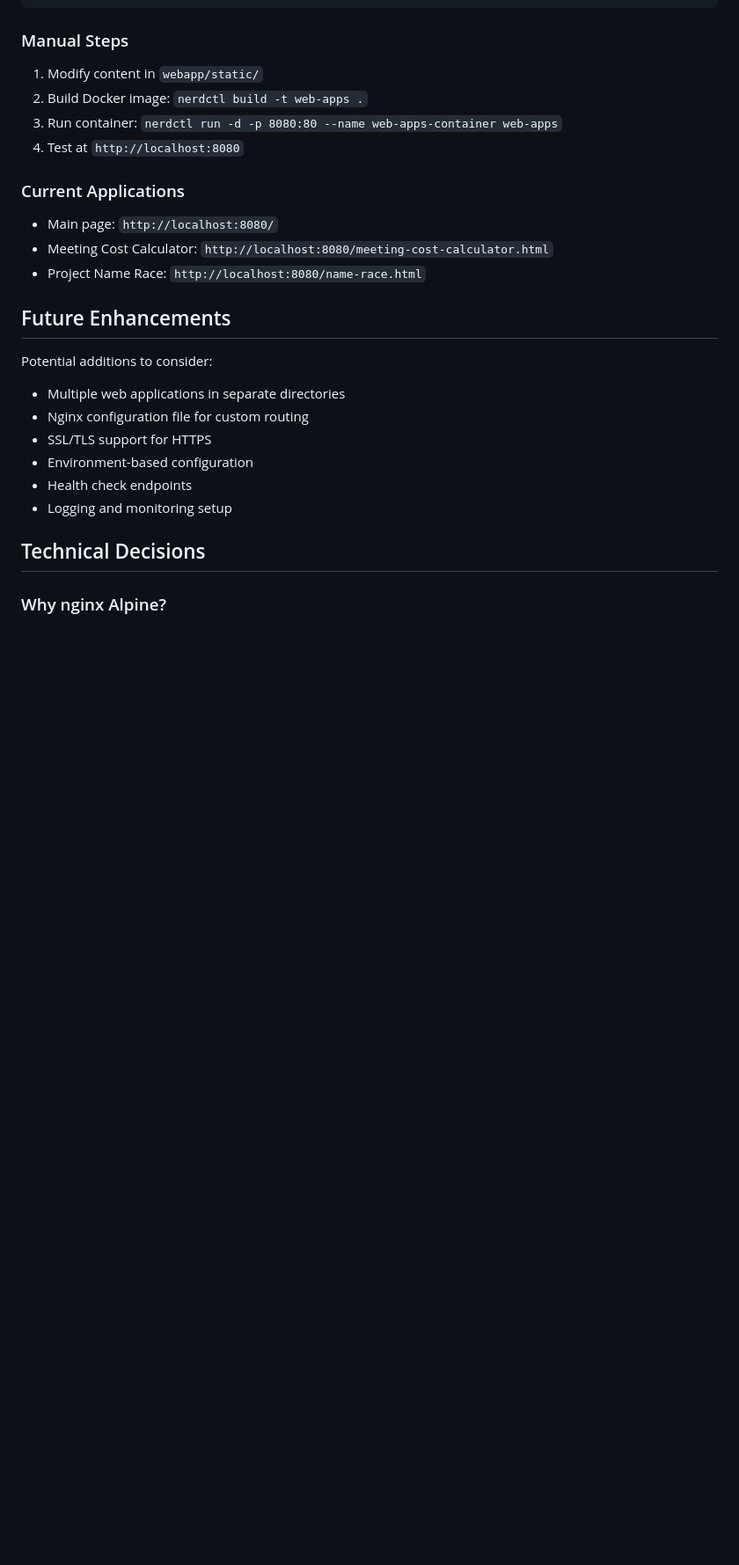
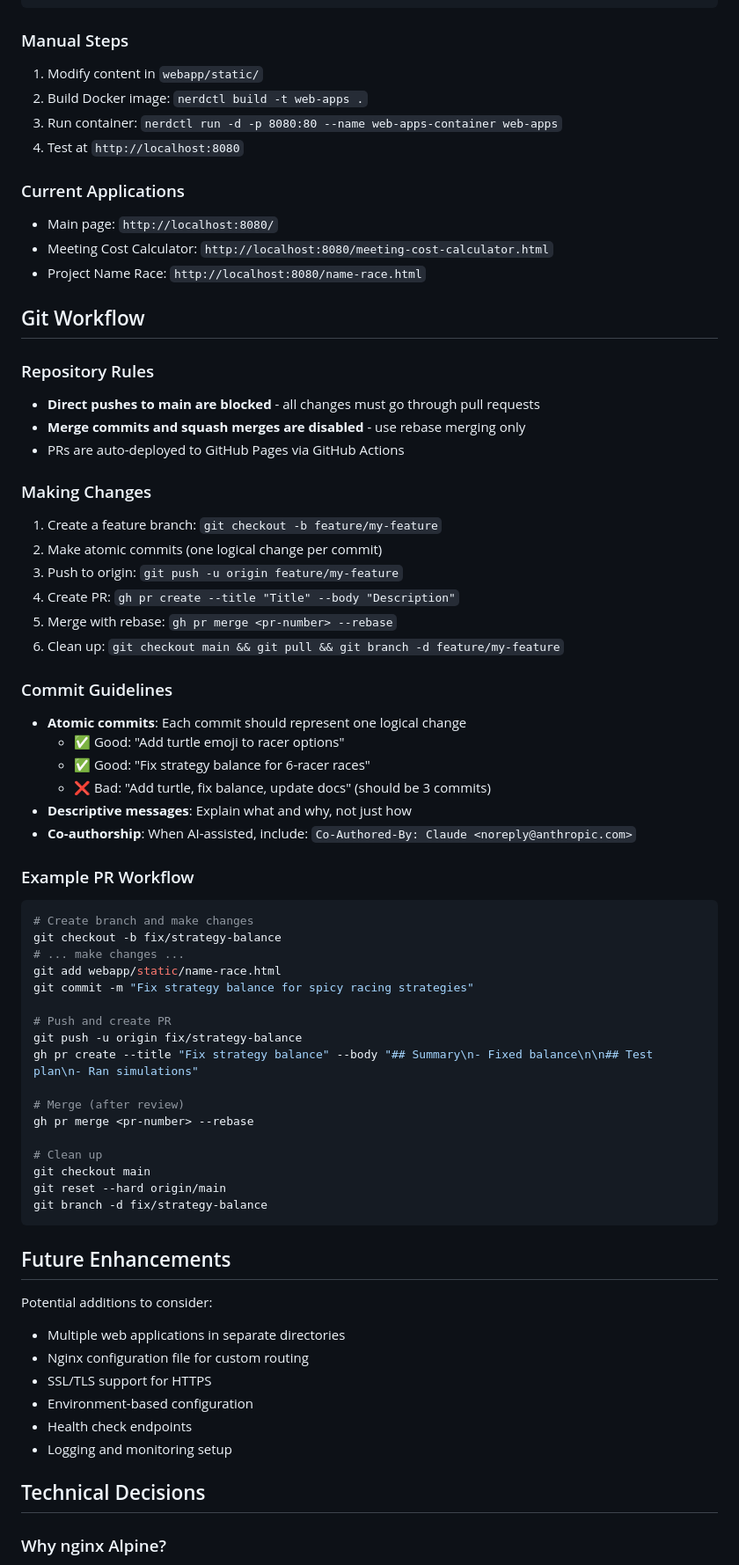
Before and after one commit to bfd-kr/web-stuff, a Markdown page: CLAUDE.md, the part around one of its changes. Shown at 88% size. GitHub-like rendering; blank space fills up the shorter version.

````diff
--- a/CLAUDE.md
+++ b/CLAUDE.md
@@ -74,6 +134,50 @@ The project is designed for easy expansion with additional static web applicatio
 - Main page: `http://localhost:8080/`
 - Meeting Cost Calculator: `http://localhost:8080/meeting-cost-calculator.html`
 - Project Name Race: `http://localhost:8080/name-race.html`
+
+## Git Workflow
+
+### Repository Rules
+- **Direct pushes to main are blocked** - all changes must go through pull requests
+- **Merge commits and squash merges are disabled** - use rebase merging only
+- PRs are auto-deployed to GitHub Pages via GitHub Actions
+
+### Making Changes
+1. Create a feature branch: `git checkout -b feature/my-feature`
+2. Make atomic commits (one logical change per commit)
+3. Push to origin: `git push -u origin feature/my-feature`
+4. Create PR: `gh pr create --title "Title" --body "Description"`
+5. Merge with rebase: `gh pr merge <pr-number> --rebase`
+6. Clean up: `git checkout main && git pull && git branch -d feature/my-feature`
+
+### Commit Guidelines
+- **Atomic commits**: Each commit should represent one logical change
+  - ✅ Good: "Add turtle emoji to racer options"
+  - ✅ Good: "Fix strategy balance for 6-racer races"
+  - ❌ Bad: "Add turtle, fix balance, update docs" (should be 3 commits)
+- **Descriptive messages**: Explain what and why, not just how
+- **Co-authorship**: When AI-assisted, include: `Co-Authored-By: Claude <noreply@anthropic.com>`
+
+### Example PR Workflow
+```bash
+# Create branch and make changes
+git checkout -b fix/strategy-balance
+# ... make changes ...
+git add webapp/static/name-race.html
+git commit -m "Fix strategy balance for spicy racing strategies"
+
+# Push and create PR
+git push -u origin fix/strategy-balance
+gh pr create --title "Fix strategy balance" --body "## Summary\n- Fixed balance\n\n## Test plan\n- Ran simulations"
+
+# Merge (after review)
+gh pr merge <pr-number> --rebase
+
+# Clean up
+git checkout main
+git reset --hard origin/main
+git branch -d fix/strategy-balance
+```
 
 ## Future Enhancements
 
````
Also changed, not shown: other parts of CLAUDE.md (+61 -1 lines), README.md (+35 -7 lines).
